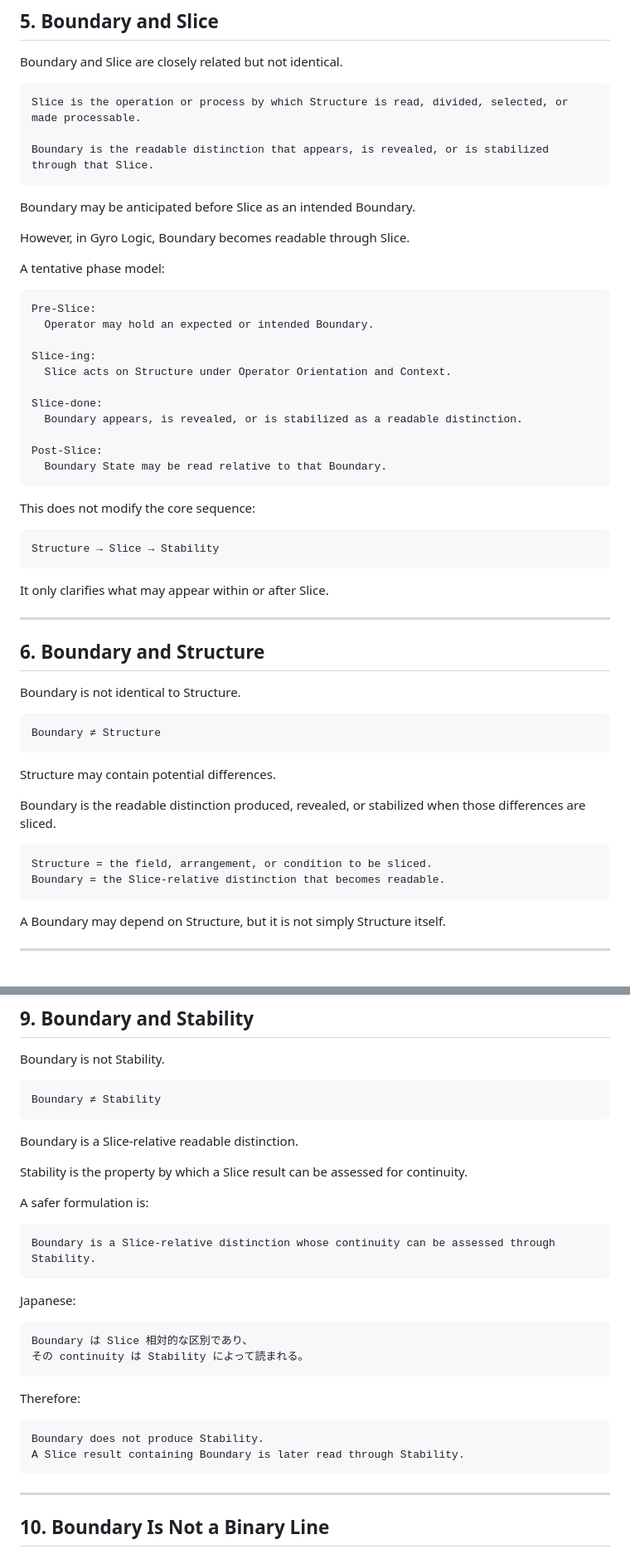
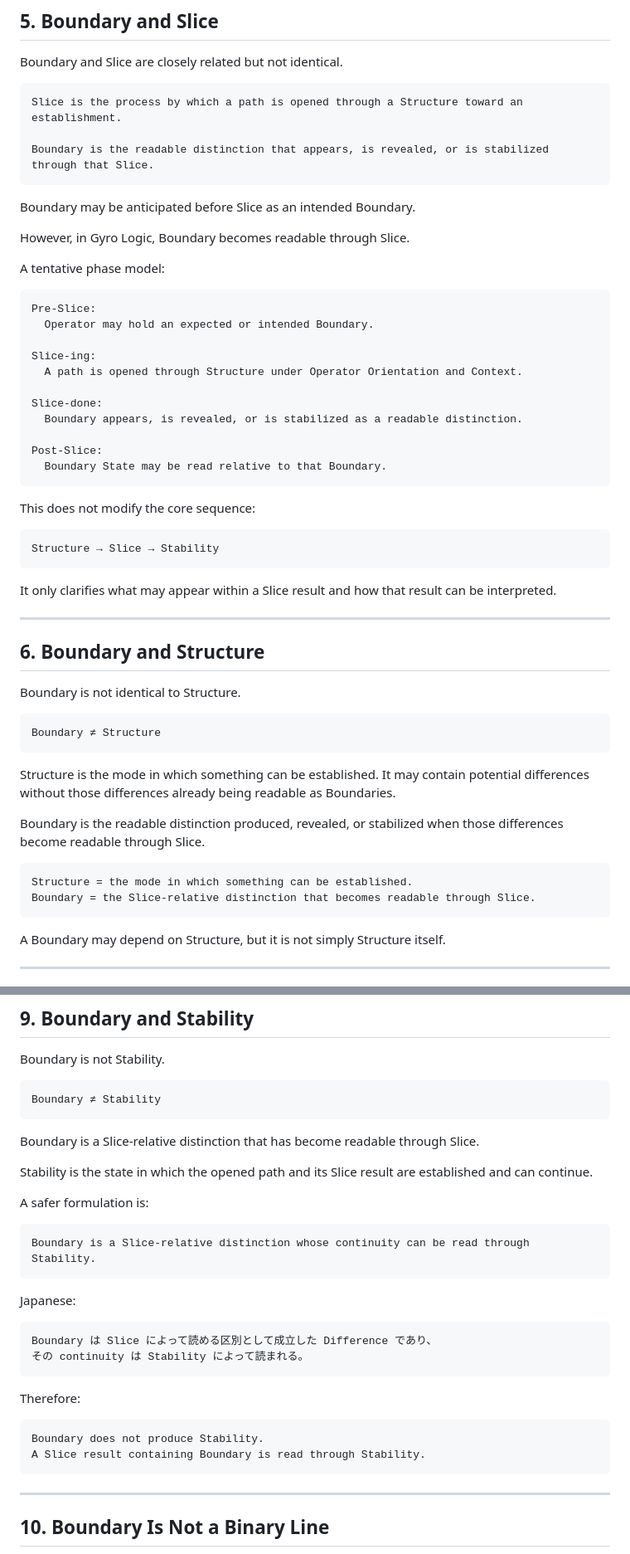
Before and after one commit to gitGyro-Dev/gyrologic, a Markdown page: docs/15_Boundary_20260610.md, 2 parts joined by grey strips. Shown at 83% size. GitHub-like rendering.

Commit message:
Align Boundary definition with refined Core

````diff
--- a/docs/15_Boundary_20260610.md
+++ b/docs/15_Boundary_20260610.md
@@ -140,7 +146,7 @@ It is stabilized by a formal, perceptual, institutional, or contextual Slice.
 Boundary and Slice are closely related but not identical.
 
 ```text
-Slice is the operation or process by which Structure is read, divided, selected, or made processable.
+Slice is the process by which a path is opened through a Structure toward an establishment.
 
 Boundary is the readable distinction that appears, is revealed, or is stabilized through that Slice.
 ```
@@ -156,7 +162,7 @@ Pre-Slice:
   Operator may hold an expected or intended Boundary.
 
 Slice-ing:
-  Slice acts on Structure under Operator Orientation and Context.
+  A path is opened through Structure under Operator Orientation and Context.
 
 Slice-done:
   Boundary appears, is revealed, or is stabilized as a readable distinction.
@@ -171,7 +177,7 @@ This does not modify the core sequence:
 Structure → Slice → Stability
 ```
 
-It only clarifies what may appear within or after Slice.
+It only clarifies what may appear within a Slice result and how that result can be interpreted.
 
 ---
 
@@ -183,13 +189,13 @@ Boundary is not identical to Structure.
 Boundary ≠ Structure
 ```
 
-Structure may contain potential differences.
+Structure is the mode in which something can be established. It may contain potential differences without those differences already being readable as Boundaries.
 
-Boundary is the readable distinction produced, revealed, or stabilized when those differences are sliced.
+Boundary is the readable distinction produced, revealed, or stabilized when those differences become readable through Slice.
 
 ```text
-Structure = the field, arrangement, or condition to be sliced.
-Boundary = the Slice-relative distinction that becomes readable.
+Structure = the mode in which something can be established.
+Boundary = the Slice-relative distinction that becomes readable through Slice.
 ```
 
 A Boundary may depend on Structure, but it is not simply Structure itself.
@@ -263,20 +269,20 @@ Boundary is not Stability.
 Boundary ≠ Stability
 ```
 
-Boundary is a Slice-relative readable distinction.
+Boundary is a Slice-relative distinction that has become readable through Slice.
 
-Stability is the property by which a Slice result can be assessed for continuity.
+Stability is the state in which the opened path and its Slice result are established and can continue.
 
 A safer formulation is:
 
 ```text
-Boundary is a Slice-relative distinction whose continuity can be assessed through Stability.
+Boundary is a Slice-relative distinction whose continuity can be read through Stability.
 ```
 
 Japanese:
 
 ```text
-Boundary は Slice 相対的な区別であり、
+Boundary は Slice によって読める区別として成立した Difference であり、
 その continuity は Stability によって読まれる。
 ```
 
@@ -284,7 +290,7 @@ Therefore:
 
 ```text
 Boundary does not produce Stability.
-A Slice result containing Boundary is later read through Stability.
+A Slice result containing Boundary is read through Stability.
 ```
 
 ---
````
Also changed, not shown: other parts of docs/15_Boundary_20260610.md (+24 -11 lines).
